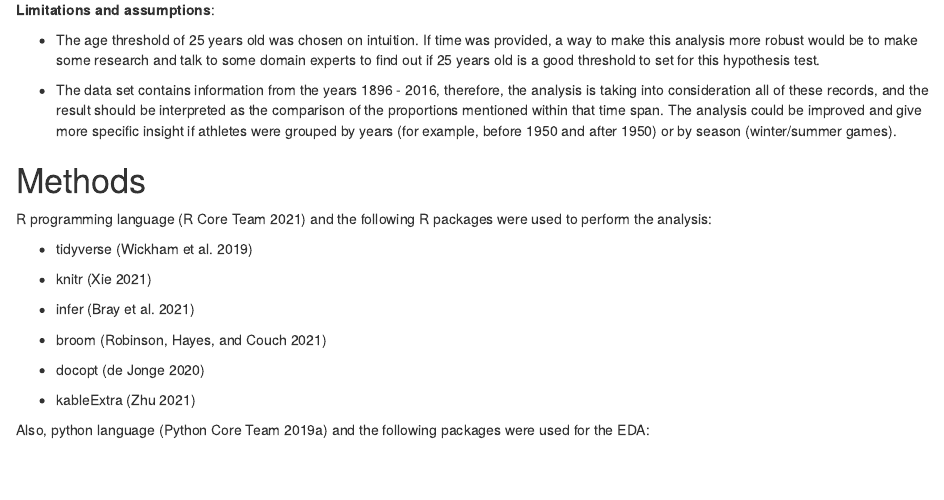
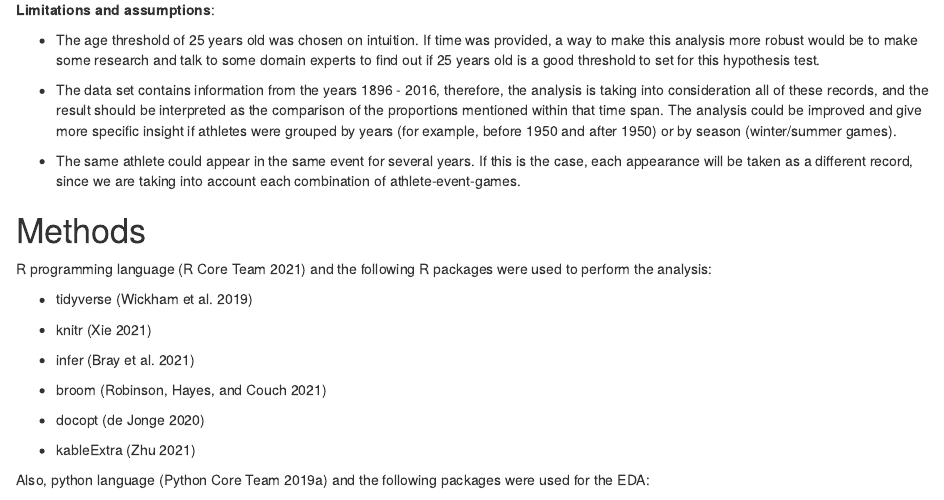
Before and after one commit to stevenleung2018/box_office_predictions, an R Markdown document (results/05_final_report.Rmd): the page in a window 1100 px wide, from 680 px down. Rendered offline with R 4.5, knitr and Pandoc, with nearby package versions; some code elsewhere in the file could not run offline.

Commit message:
Added limitation regarding athlete appearing in different years

```diff
--- a/results/05_final_report.Rmd
+++ b/results/05_final_report.Rmd
@@ -59,6 +59,8 @@ It is known that olympic athletes require to train year after year for their sho
 
 - The data set contains information from the years 1896 - 2016, therefore, the analysis is taking into consideration all of these records, and the result should be interpreted as the comparison of the proportions mentioned within that time span. The analysis could be improved and give more specific insight if athletes were grouped by years (for example, before 1950 and after 1950) or by season (winter/summer games).
 
+- The same athlete could appear in the same event for several years. If this is the case, each appearance will be taken as a different record, since we are taking into account each combination of athlete-event-games.
+
 # Methods
 
 R programming language [@R] and the following R packages were used to perform the analysis:
```
